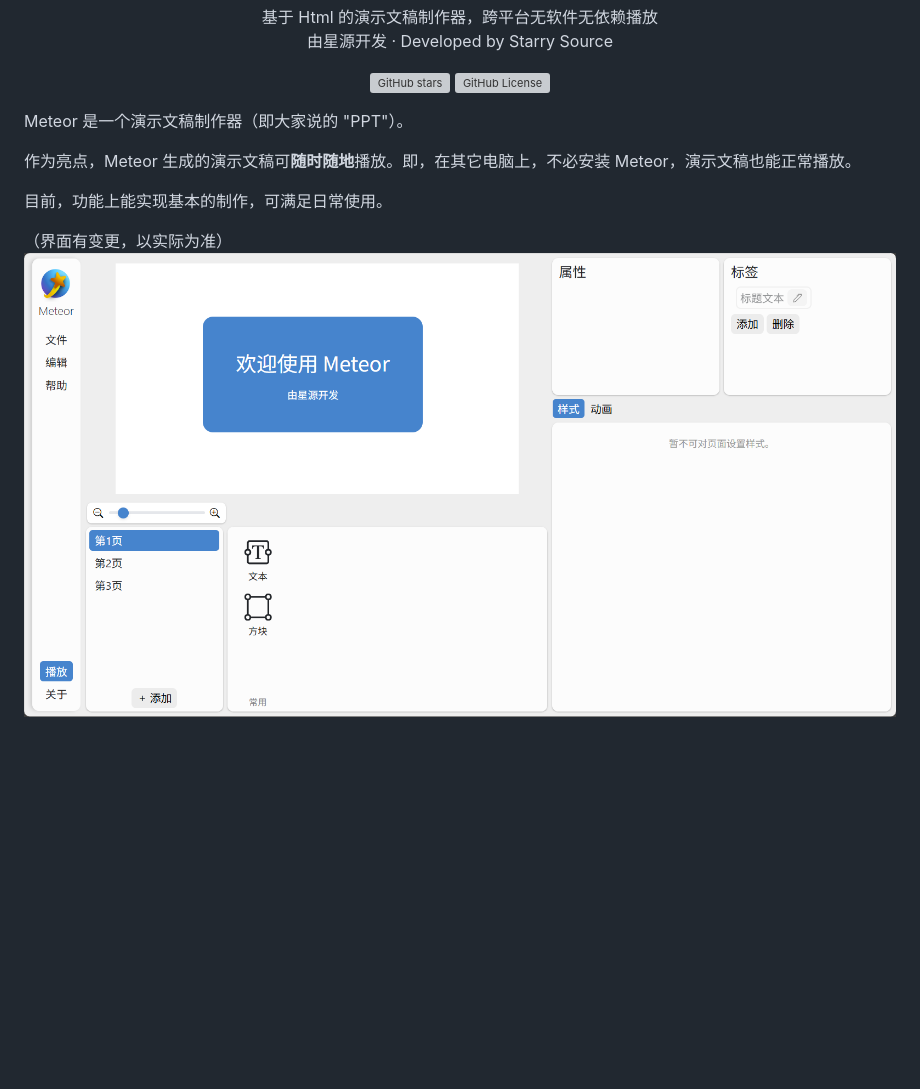
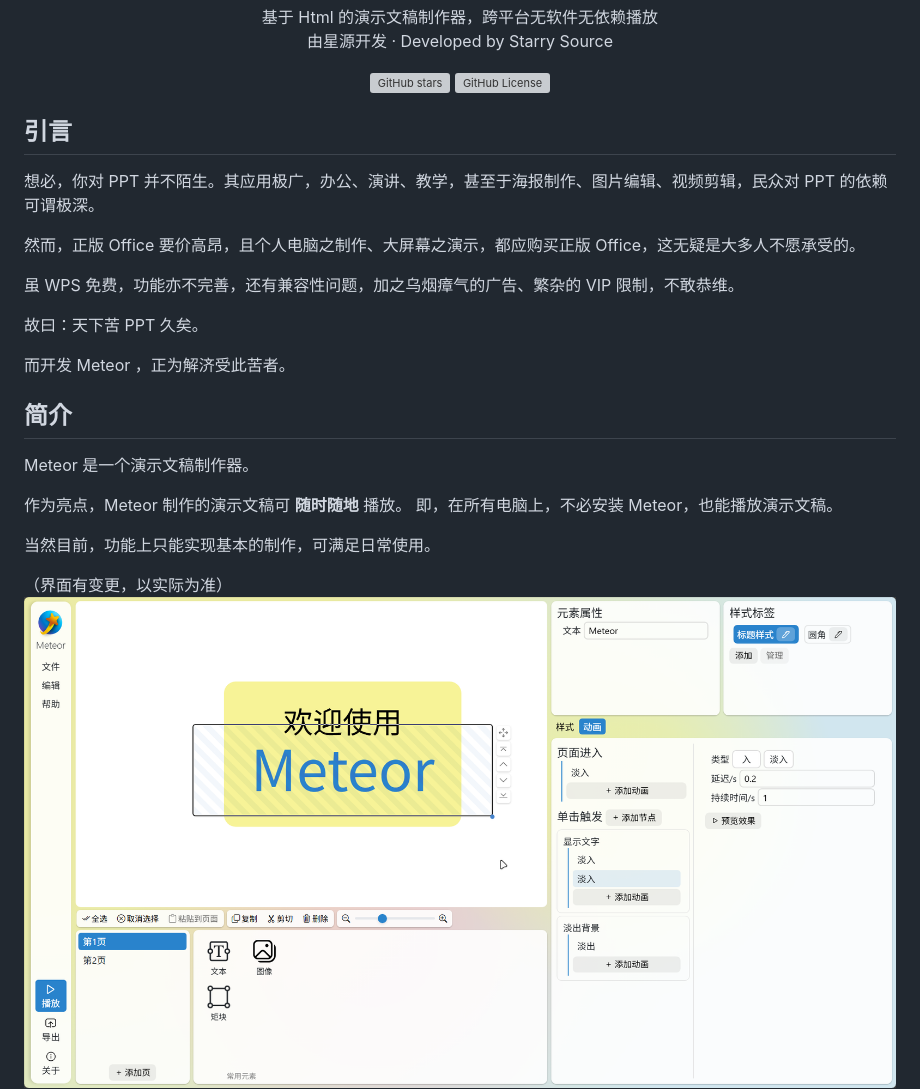
Before and after one commit to starry-source/meteor, a Markdown page: README.md, the part around the change printed below. Rendered like a GitHub page; pictures changed too: art/edit.png, art/play.png (deleted); blank space fills up the shorter version; grey boxes are pictures that could not be loaded.

```diff
--- a/README.md
+++ b/README.md
@@ -26,11 +26,25 @@
 > [!NOTE]
 > 功能尚不完善，尚不可用于实际制作使用。 -->
 
-Meteor 是一个演示文稿制作器（即大家说的 "PPT"）。
 
-作为亮点，Meteor 生成的演示文稿可**随时随地**播放。即，在其它电脑上，不必安装 Meteor，演示文稿也能正常播放。
+## 引言
+想必，你对 PPT 并不陌生。其应用极广，办公、演讲、教学，甚至于海报制作、图片编辑、视频剪辑，民众对 PPT 的依赖可谓极深。
 
-目前，功能上能实现基本的制作，可满足日常使用。
+然而，正版 Office 要价高昂，且个人电脑之制作、大屏幕之演示，都应购买正版 Office，这无疑是大多人不愿承受的。
+
+虽 WPS 免费，功能亦不完善，还有兼容性问题，加之乌烟瘴气的广告、繁杂的 VIP 限制，不敢恭维。
+
+故曰：天下苦 PPT 久矣。
+
+而开发 Meteor ，正为解济受此苦者。
+
+## 简介
+Meteor 是一个演示文稿制作器。
+
+作为亮点，Meteor 制作的演示文稿可 **随时随地** 播放。
+即，在所有电脑上，不必安装 Meteor，也能播放演示文稿。
+
+当然目前，功能上只能实现基本的制作，可满足日常使用。
 
 （界面有变更，以实际为准）
 ![编辑界面](art/edit.png)
```
Also changed, not shown: other parts of README.md (+36 -11 lines), 15 other files.
